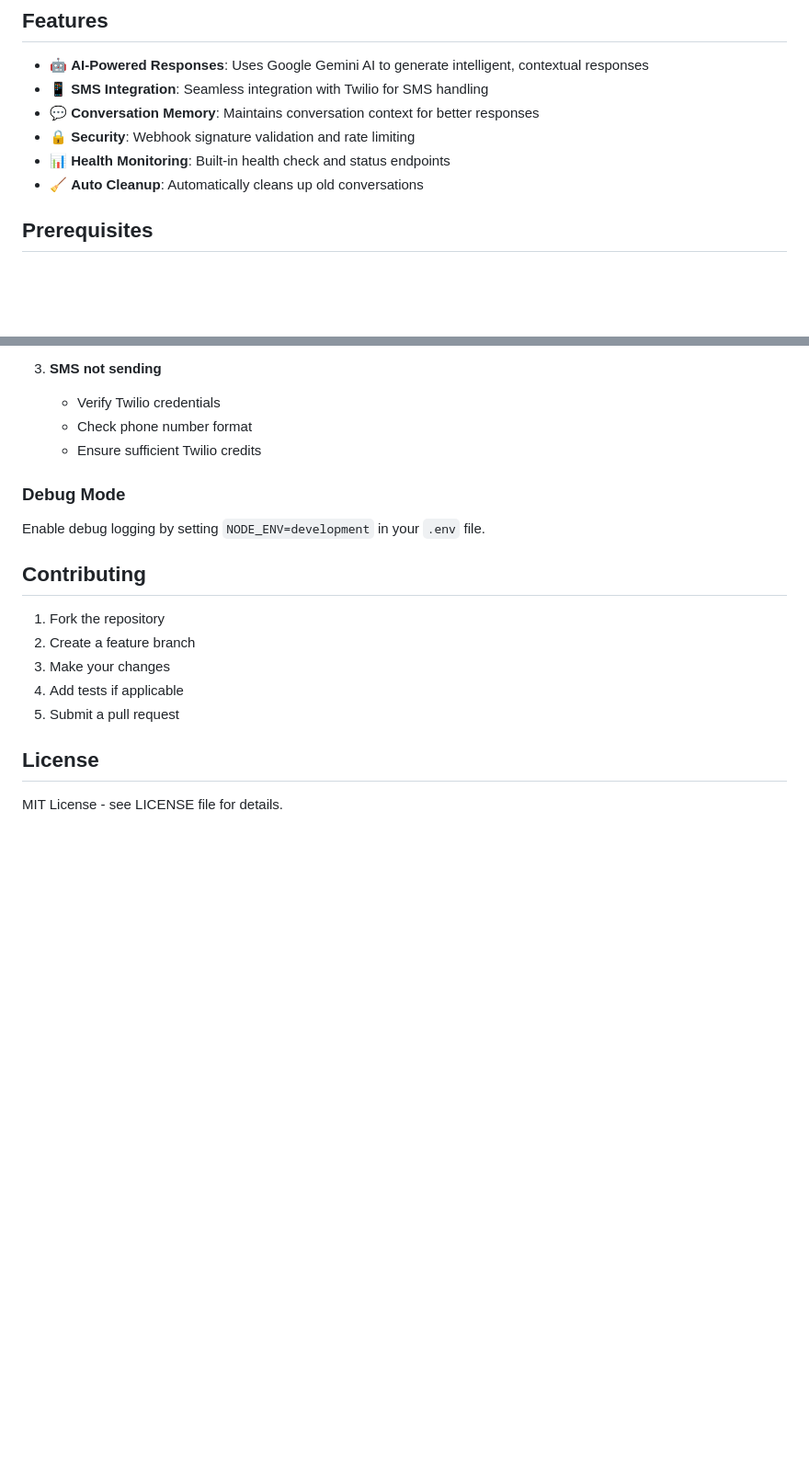
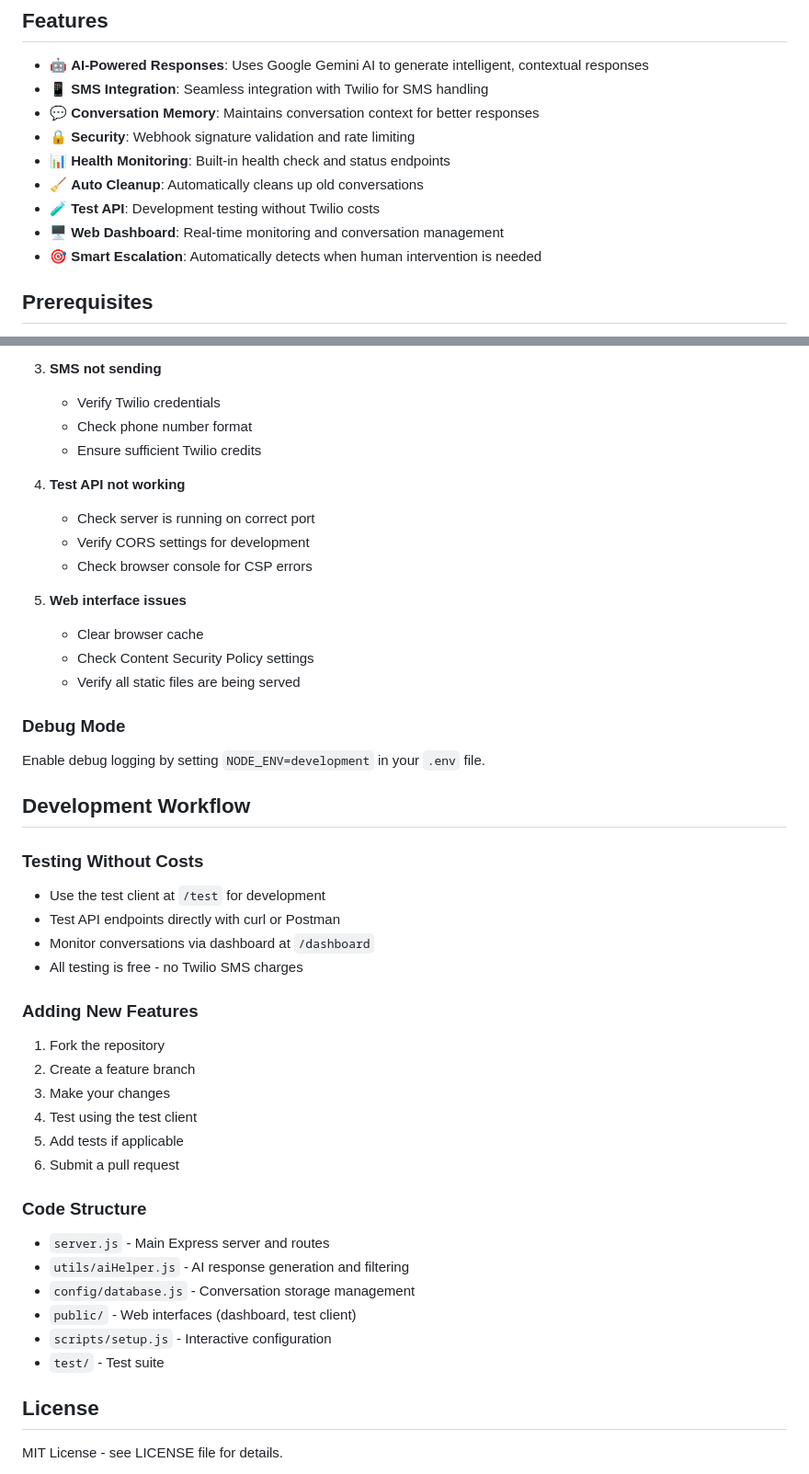
Before and after one commit to rikbanerjee/Agent01, a Markdown page: README.md, 2 parts joined by grey strips. Shown: that part at 92% size. GitHub-like rendering; blank space fills up the shorter version.

Commit message:
Added a simple web interface to test the messages using a simulated web interface at /test

```diff
--- a/README.md
+++ b/README.md
@@ -10,6 +10,9 @@ An intelligent SMS customer service agent built with Twilio and Google's Gemini
 - 🔒 **Security**: Webhook signature validation and rate limiting
 - 📊 **Health Monitoring**: Built-in health check and status endpoints
 - 🧹 **Auto Cleanup**: Automatically cleans up old conversations
+- 🧪 **Test API**: Development testing without Twilio costs
+- 🖥️ **Web Dashboard**: Real-time monitoring and conversation management
+- 🎯 **Smart Escalation**: Automatically detects when human intervention is needed
 
 ## Prerequisites
 
@@ -180,16 +225,42 @@ The server will start on port 3000 (or the port specified in your `.env` file).
    - Check phone number format
    - Ensure sufficient Twilio credits
 
+4. **Test API not working**
+   - Check server is running on correct port
+   - Verify CORS settings for development
+   - Check browser console for CSP errors
+
+5. **Web interface issues**
+   - Clear browser cache
+   - Check Content Security Policy settings
+   - Verify all static files are being served
+
 ### Debug Mode
 Enable debug logging by setting `NODE_ENV=development` in your `.env` file.
 
-## Contributing
+## Development Workflow
 
+### Testing Without Costs
+- Use the test client at `/test` for development
+- Test API endpoints directly with curl or Postman
+- Monitor conversations via dashboard at `/dashboard`
+- All testing is free - no Twilio SMS charges
+
+### Adding New Features
 1. Fork the repository
 2. Create a feature branch
 3. Make your changes
-4. Add tests if applicable
-5. Submit a pull request
+4. Test using the test client
+5. Add tests if applicable
+6. Submit a pull request
+
+### Code Structure
+- `server.js` - Main Express server and routes
+- `utils/aiHelper.js` - AI response generation and filtering
+- `config/database.js` - Conversation storage management
+- `public/` - Web interfaces (dashboard, test client)
+- `scripts/setup.js` - Interactive configuration
+- `test/` - Test suite
 
 ## License
 
```
Also changed, not shown: other parts of README.md (+43 -1 lines).
